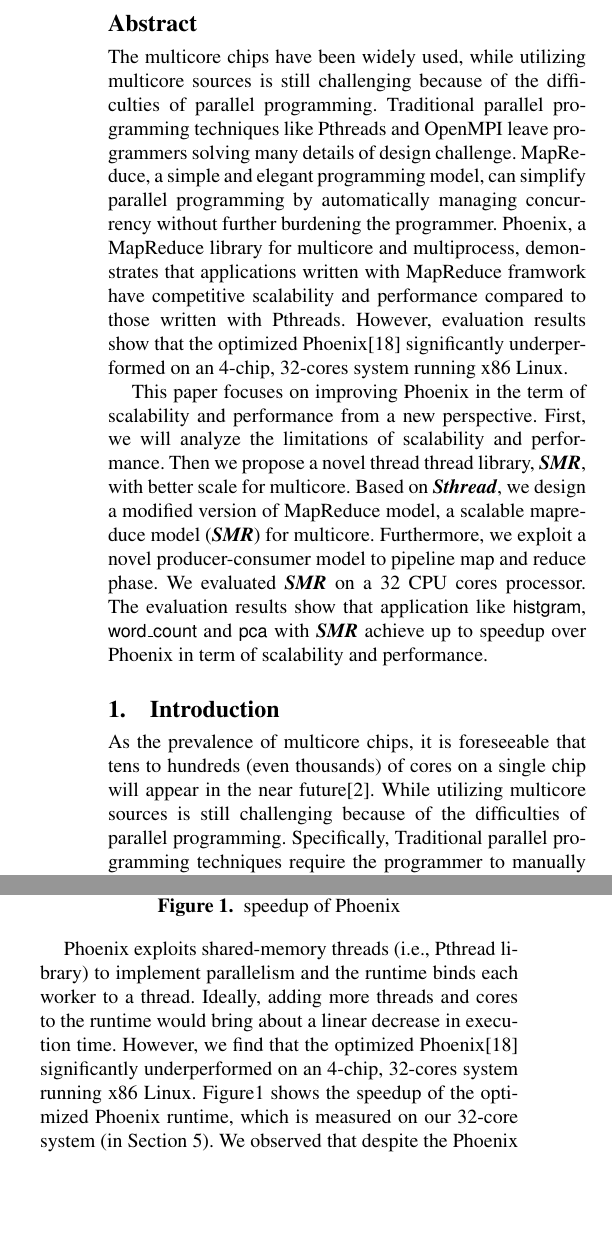
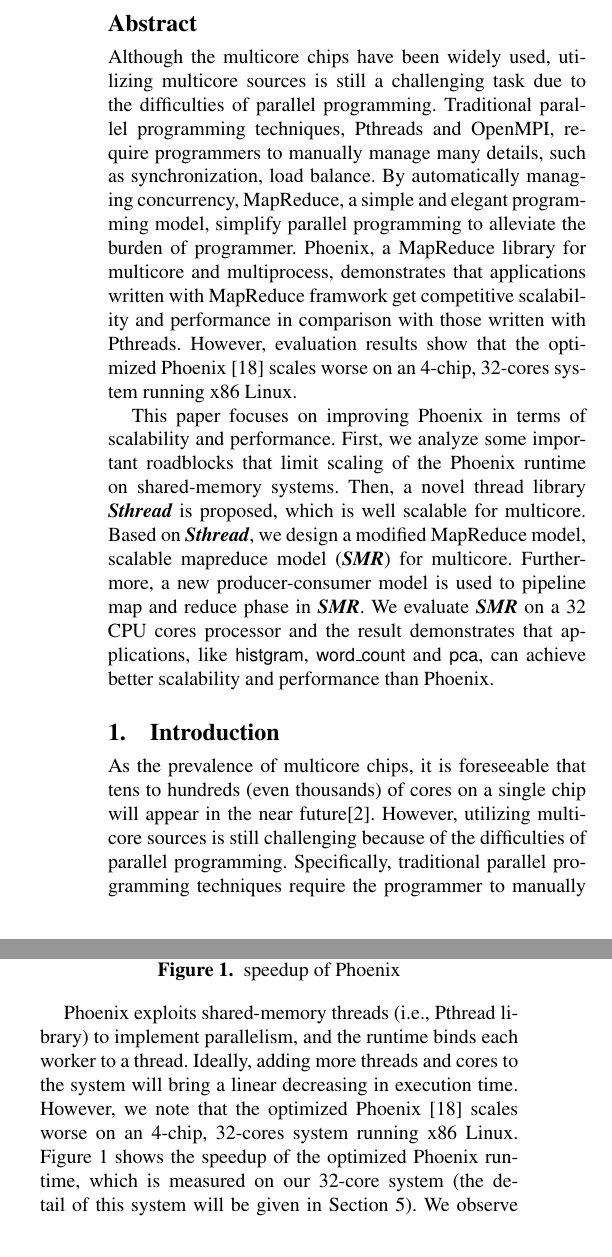
Before and after one commit to yufenyu/work, a LaTeX paper (dmr_paper/main.tex, which reads dmr_paper/abs.tex, dmr_paper/intro.tex): two parts of the columns of page 1 of 11, joined at a grey line, cut so that both start at the same text, the shorter picture padded with empty space. Compiled offline with pdfLaTeX; a missing font is replaced by an installed copy or a similar font.

Commit message:
abs.tex and intro.tex by BB

```diff
--- a/dmr_paper/abs.tex
+++ b/dmr_paper/abs.tex
@@ -1,24 +1,27 @@
 \begin{abstract}
-The multicore chips have been  widely used, while utilizing multicore sources is still challenging because of the difficulties of parallel programming.
-Traditional parallel programming techniques like Pthreads and OpenMPI leave programmers solving many details of design challenge.
+Although the multicore chips have been widely used, utilizing multicore sources is still  a challenging task due to the difficulties of parallel programming.
+Traditional parallel programming techniques,  Pthreads and OpenMPI,  require programmers to manually manage many details, such as synchronization, load balance.
+%solve many details of design challenge.
 %The programmers need to manually manage many details, such as synchronization, load balance, by using the traditional parallel programming techniques.
 %while designing and implementing efficient, simply parallel programming model is challenging because of many details of design challenges.
 %Traditional parallel programming techniques like Pthreads and OpenMPI leave programmers solving many details of design challenge.
-MapReduce, a simple and elegant programming model, can simplify parallel programming by automatically managing concurrency without further burdening the programmer.
-Phoenix, a MapReduce library for multicore and multiprocess, demonstrates that applications written with MapReduce framwork have competitive scalability and performance compared to those written with Pthreads.
+By automatically managing concurrency, MapReduce, a simple and elegant programming model, simplify parallel programming to alleviate the burden of programmer.
+Phoenix, a MapReduce library for multicore and multiprocess, demonstrates that applications written with MapReduce framwork get competitive scalability and performance in comparison with those written with Pthreads.
 %Nevertheless, implementing such runtime systems for large-scale, shared-memory systems can be challenging.
 %And it shows that MapReduce is a promising model for scalable performance on mulitcore and multiprocess.
 %And applications written with MapReduce framwork have competitive scalability and performance comparied to those written with Pthreads.
-However, evaluation results show that the optimized Phoenix\cite{yoo2009phoenix2} significantly underperformed on an 4-chip, 32-cores system running x86 Linux.
+However, evaluation results show that the optimized Phoenix \cite{yoo2009phoenix2} scales worse on an 4-chip, 32-cores system running x86 Linux.
 
-This paper focuses on improving Phoenix in the term of scalability and performance from a new perspective.
-First, we will analyze the limitations of scalability and performance.
-Then we propose a novel thread thread library, \myds, with better scale for multicore.
-Based on \myth, we design a modified version of MapReduce model, a scalable mapreduce model (\myds) for multicore.
+This paper focuses on improving Phoenix in terms of scalability and performance.
+First, we analyze some important roadblocks that limit scaling of the Phoenix runtime on shared-memory systems.
+%we analyze the limitations of scalability and performance.
+Then, a novel thread library \myth is proposed, which is well scalable for multicore.
+Based on \myth, we design a modified  MapReduce model, scalable mapreduce model (\myds) for multicore.
 %MapReduce library, \myds, which is based on a scalable thread library, \myth.
-Furthermore, we exploit a novel producer-consumer model to pipeline map and reduce phase.
-We evaluated \myds on a 32 CPU cores processor.
-The evaluation results show that application like \codet{histgram}, \codet{word\_count} and \codet{pca} with \myds achieve up to speedup over Phoenix in term of scalability and performance.
+Furthermore, a new producer-consumer model is used to pipeline map and reduce phase in \myds.
+We evaluate \myds on a 32 CPU cores processor and the result demonstrates that  applications, like \codet{histgram}, \codet{word\_count} and \codet{pca}, can achieve
+better scalability and performance than Phoenix.
+%up to speedup over Phoenix in term of scalability and performance.
 
 %is a safe and efficient alternative to Phoenix.
 %In addition, evaluation results show
--- a/dmr_paper/intro.tex
+++ b/dmr_paper/intro.tex
@@ -7,10 +7,10 @@
 
 %目前的现状，需求
 As the prevalence of multicore chips, it is foreseeable that tens to hundreds (even thousands) of cores on a single chip will appear in the near future\cite{Borkar2007core}.
-While utilizing multicore sources is still challenging because of the difficulties of parallel programming.
-Specifically, Traditional parallel programming techniques require the programmer to manually manage synchronization, load balancing and locality, which is often error-prone (e.g., races and deadlocks) or requires detailed understanding of the underlying hardware.
-An alternative approach is to rely on a runtime system for concurrency management.
+However, utilizing multicore sources is still challenging because of the difficulties of parallel programming.
+Specifically, traditional parallel programming techniques require the programmer to manually manage synchronization, load balancing and locality, and understand the detail  of underlying hardware, which is error-prone (e.g., races and deadlocks). %requests the programmer to understand the detail  of underlying hardware.
+An alternative approach is dependent on a runtime system for concurrency management.
 
 %MapReduce以及Phoenix
-MapReduce\cite{dean2004mapreduce}, for instance, is a promising programming model for clusters to perform large dataset processing in a simple and efficient way.
+MapReduce\cite{dean2004mapreduce} is a promising programming model for clusters to perform large scaled datasets processing in a simple and efficient way.
 In most cases, programmers only need to implement two functions:
@@ -41,10 +41,10 @@ Other libraries such as Metis\cite{mao2010metis} , Tiled-mapreduce\cite{chen2010
 
 %Due to scale operating systems fo lager-scale, shared-memory systems.
 %Phoenix存在的问题
-Phoenix exploits shared-memory threads (i.e., Pthread library) to implement parallelism and the runtime binds each worker to a thread.
-Ideally, adding more threads and cores to the runtime would bring about a linear decrease in execution time.
-However, we find that the optimized Phoenix\cite{yoo2009phoenix2} significantly underperformed on an 4-chip, 32-cores system running x86 Linux.
-Figure\ref{fig:phoenix:speedup} shows the speedup of the optimized Phoenix runtime, which is measured on our 32-core system (in Section \ref{sec:eval}).
-We observed that despite the Phoenix runtime is able to process these applications in parallel, none of them scales beyond 16 cores and most of them actually slow down when the number of cores more than 8.
+Phoenix exploits shared-memory threads (i.e., Pthread library) to implement parallelism, and the runtime binds each worker to a thread.
+Ideally, adding more threads and cores to the system will bring a linear decreasing in execution time.
+However, we note that the optimized Phoenix \cite{yoo2009phoenix2}  scales worse on an 4-chip, 32-cores system running x86 Linux.
+Figure \ref{fig:phoenix:speedup} shows the speedup of the optimized Phoenix runtime, which is measured on our 32-core system (the detail of this system will be given in Section \ref{sec:eval}).
+We observe that despite the Phoenix runtime is able to process these applications in parallel, none of them scales well beyond 16 cores and most of them actually degrade when the number of cores exceeds 8.
 %While the optimized Phoenix\cite{yoo2009phoenix2} performed well on a 256-thread NUMA system, we find that the runtime significantly underperformed on an 4-chip, 32-cores system running x86 Linux.
 %This work focuses on improving Phoenix in the term of scalability and performance from a new perspective.
```
Also changed, not shown: dmr_paper/intro.tex (29 more changed lines).
